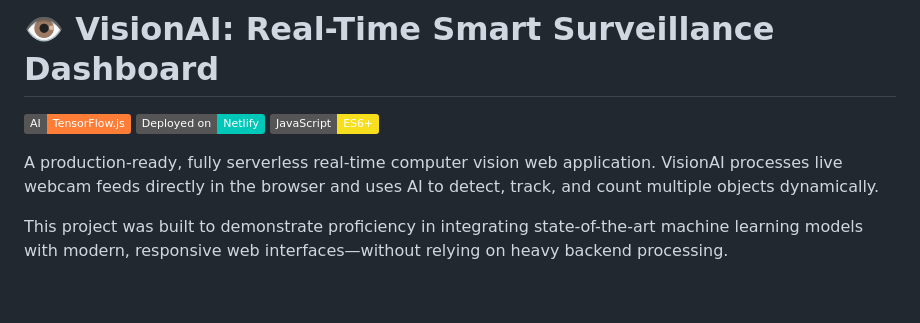
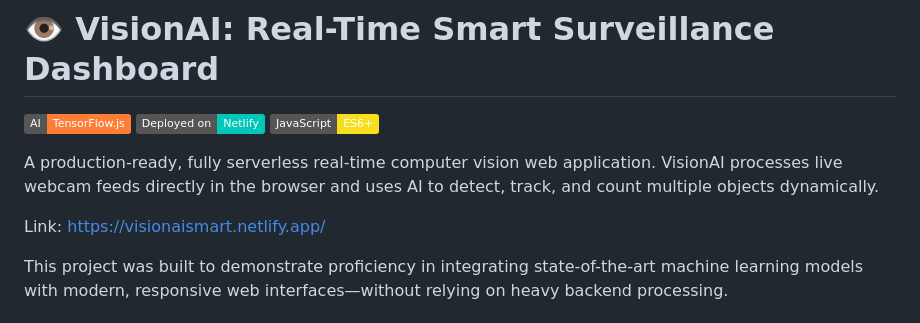
Before and after one commit to vansh2772/VisionAI, a Markdown page: README.md, the part around the change. Drawn GitHub-style; badges without logos; blank space fills up the shorter version.

```diff
--- a/README.md
+++ b/README.md
@@ -5,6 +5,9 @@
 ![JavaScript](https://img.shields.io/badge/JavaScript-ES6+-F7DF1E?logo=javascript)
 
 A production-ready, fully serverless real-time computer vision web application. VisionAI processes live webcam feeds directly in the browser and uses AI to detect, track, and count multiple objects dynamically.
+
+Link: https://visionaismart.netlify.app/
+
 
 This project was built to demonstrate proficiency in integrating state-of-the-art machine learning models with modern, responsive web interfaces—without relying on heavy backend processing.
 
```
